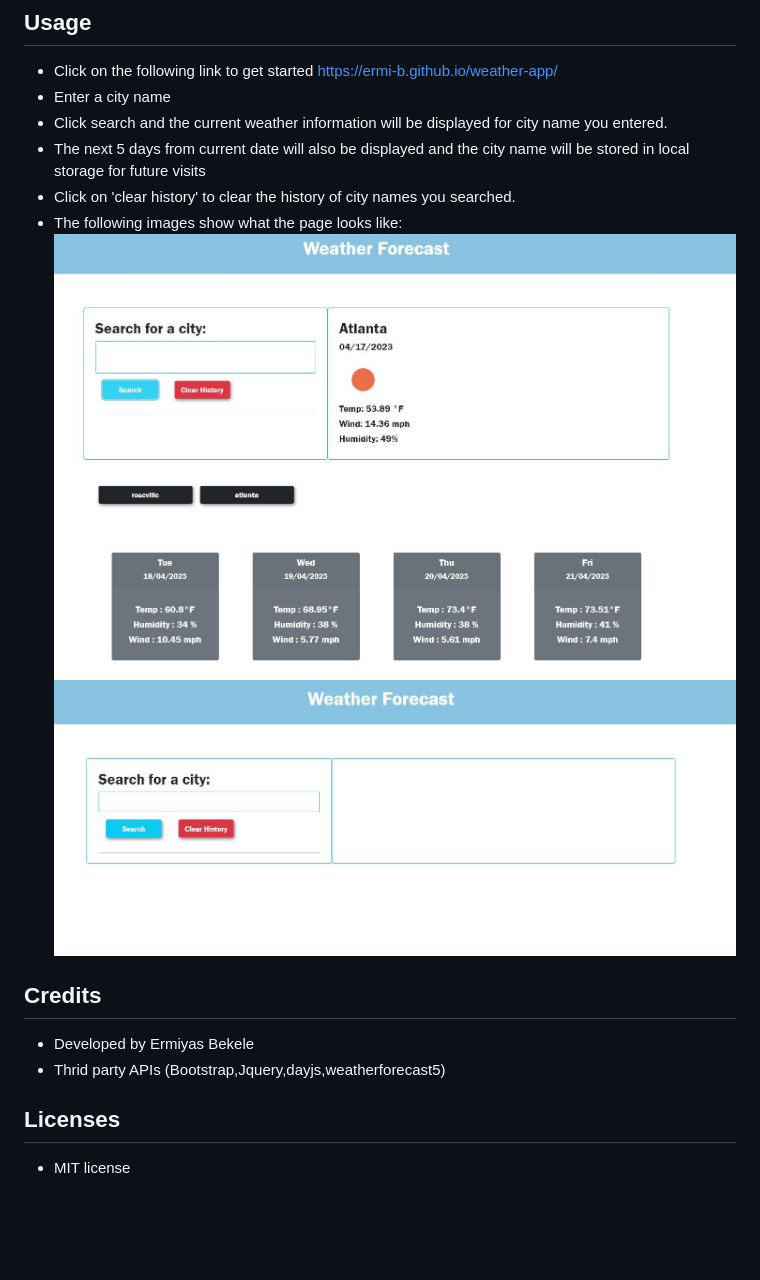
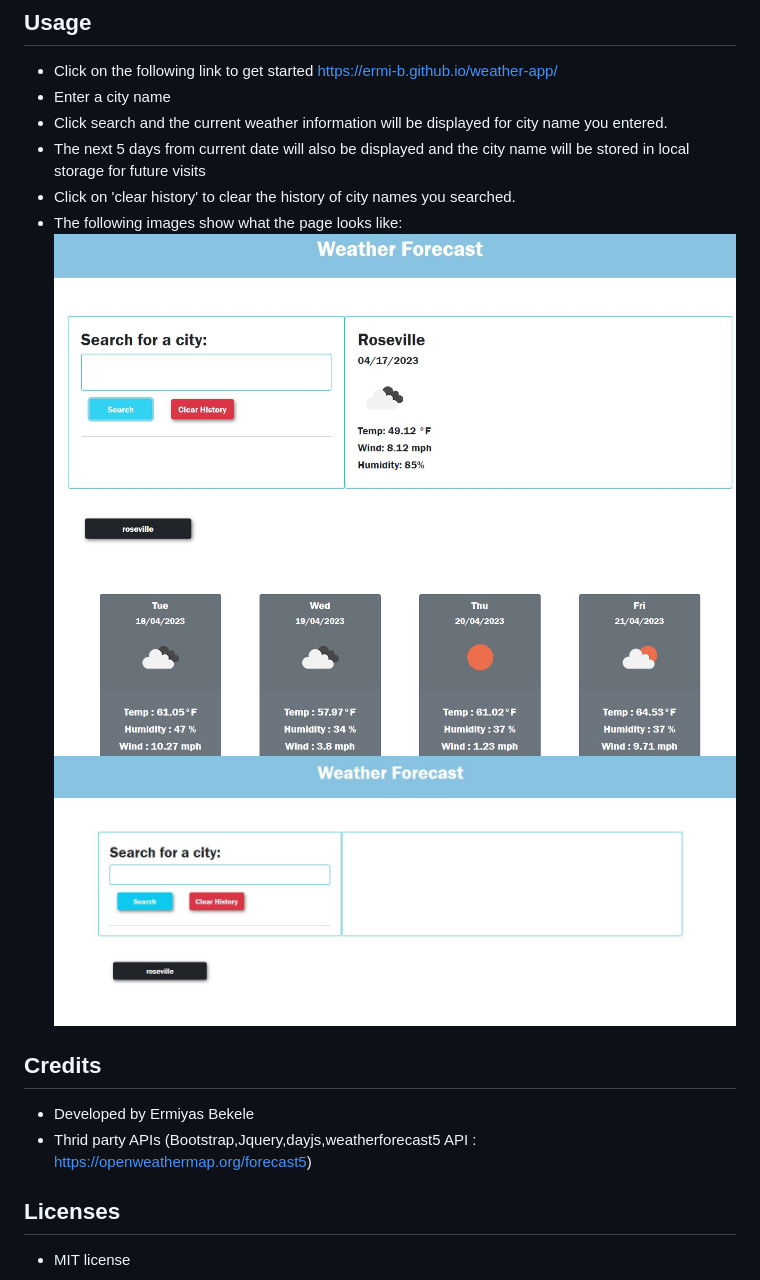
Before and after one commit to Ermi-B/weather-app, a Markdown page: README.md, the part around the change. Rendered like a GitHub page; pictures changed too: assets/img/weather app 1.JPG, assets/img/weather app 2.JPG; blank space fills up the shorter version.

```diff
--- a/README.md
+++ b/README.md
@@ -18,6 +18,7 @@
 
 ## Credits
 - Developed by Ermiyas Bekele
-- Thrid party APIs (Bootstrap,Jquery,dayjs,weatherforecast5)
+- Thrid party APIs (Bootstrap,Jquery,dayjs,weatherforecast5 API : https://openweathermap.org/forecast5)
+
 ## Licenses
 - MIT license
```
